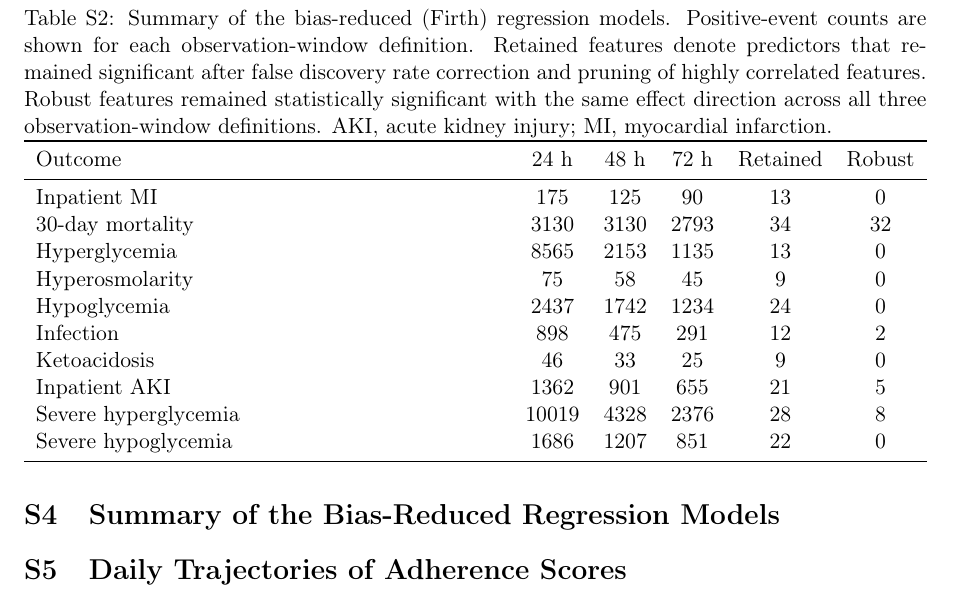
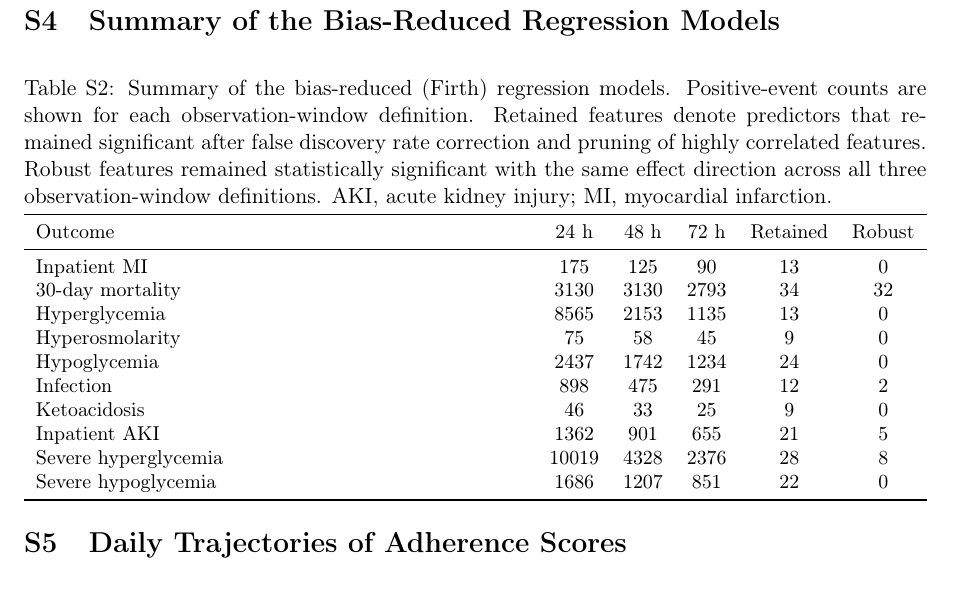
Before and after one commit to shaharoded/Paper-Drafts, a LaTeX document (JAMIA2027/supplementary.tex): part of page 6 of 6, cut so that both start at the same text. Compiled offline with pdfLaTeX.

Commit message:
Keep supplement table with section heading

```diff
--- a/JAMIA2027/supplementary.tex
+++ b/JAMIA2027/supplementary.tex
@@ -11,6 +11,7 @@
 \usepackage{booktabs}
 \usepackage{tabularx}
 \usepackage{longtable}
+\usepackage{caption}
 \usepackage{array}
 \usepackage{makecell}
 \usepackage{xcolor}
@@ -382,9 +383,8 @@ different means (0.87 and 0.28) despite sharing a membership function.
 % =====================================================================
 \section{Summary of the Bias-Reduced Regression Models}
 
-\begin{table}[t]
-\centering
-\caption{Summary of the bias-reduced (Firth) regression models.
+\begin{center}
+\captionof{table}{Summary of the bias-reduced (Firth) regression models.
 Positive-event counts are shown for each observation-window definition.
 Retained features denote predictors that remained significant after false
 discovery rate correction and pruning of highly correlated features. Robust
```
Also changed, not shown: JAMIA2027/supplementary.pdf, JAMIA2027/supplementary.tex (2 more changed lines).
